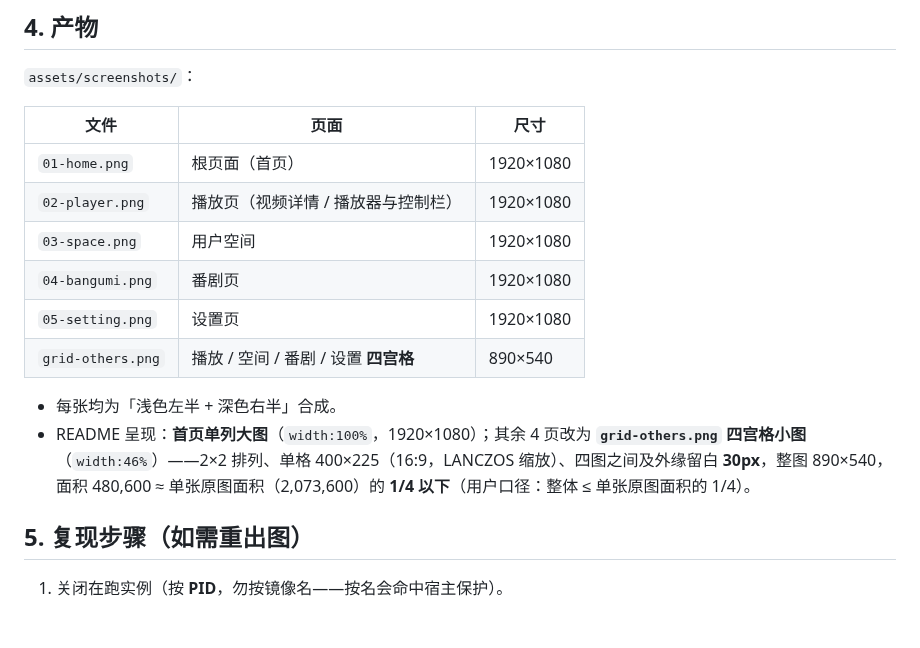
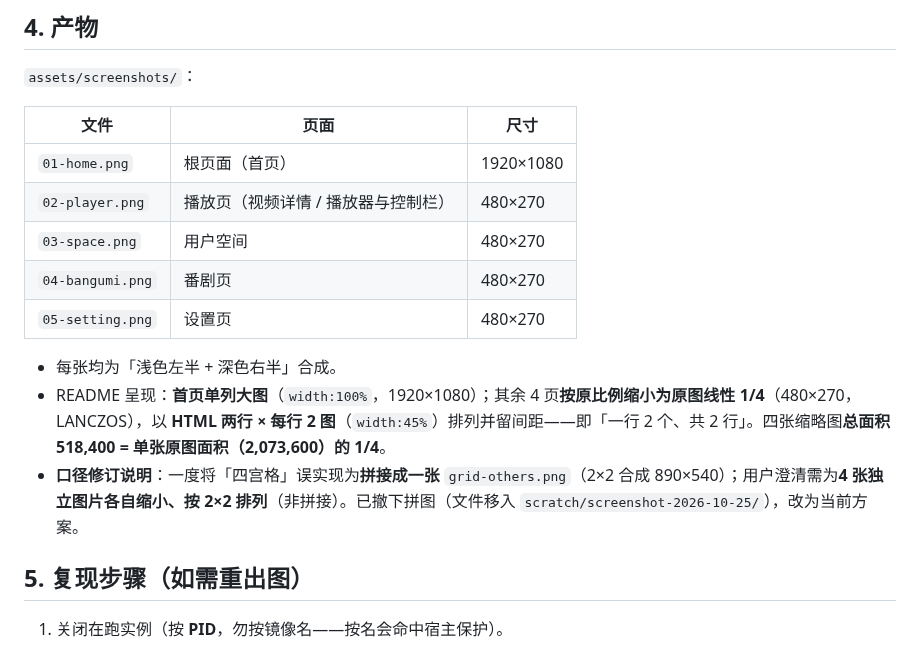
Before and after one commit to HumanMus1c/WinWin, a Markdown page: docs/README展示图生成复盘-2026-10-25.md, the part around the change. Rendered like a GitHub page; blank space fills up the shorter version.

```diff
--- a/docs/README展示图生成复盘-2026-10-25.md
+++ b/docs/README展示图生成复盘-2026-10-25.md
@@ -52,14 +52,14 @@
 | 文件 | 页面 | 尺寸 |
 | --- | --- | --- |
 | `01-home.png` | 根页面（首页） | 1920×1080 |
-| `02-player.png` | 播放页（视频详情 / 播放器与控制栏） | 1920×1080 |
-| `03-space.png` | 用户空间 | 1920×1080 |
-| `04-bangumi.png` | 番剧页 | 1920×1080 |
-| `05-setting.png` | 设置页 | 1920×1080 |
-| `grid-others.png` | 播放 / 空间 / 番剧 / 设置 **四宫格** | 890×540 |
+| `02-player.png` | 播放页（视频详情 / 播放器与控制栏） | 480×270 |
+| `03-space.png` | 用户空间 | 480×270 |
+| `04-bangumi.png` | 番剧页 | 480×270 |
+| `05-setting.png` | 设置页 | 480×270 |
 
 - 每张均为「浅色左半 + 深色右半」合成。
-- README 呈现：**首页单列大图**（`width:100%`，1920×1080）；其余 4 页改为 **`grid-others.png` 四宫格小图**（`width:46%`）——2×2 排列、单格 400×225（16:9，LANCZOS 缩放）、四图之间及外缘留白 **30px**，整图 890×540，面积 480,600 ≈ 单张原图面积（2,073,600）的 **1/4 以下**（用户口径：整体 ≤ 单张原图面积的 1/4）。
+- README 呈现：**首页单列大图**（`width:100%`，1920×1080）；其余 4 页**按原比例缩小为原图线性 1/4**（480×270，LANCZOS），以 **HTML 两行 × 每行 2 图**（`width:45%`）排列并留间距——即「一行 2 个、共 2 行」。四张缩略图**总面积 518,400 = 单张原图面积（2,073,600）的 1/4**。
+- **口径修订说明**：一度将「四宫格」误实现为**拼接成一张** `grid-others.png`（2×2 合成 890×540）；用户澄清需为**4 张独立图片各自缩小、按 2×2 排列**（非拼接）。已撤下拼图（文件移入 `scratch/screenshot-2026-10-25/`），改为当前方案。
 
 ## 5. 复现步骤（如需重出图）
 
```
Also changed, not shown: README.md (+8 -3 lines), assets/screenshots/02-player.png, assets/screenshots/03-space.png, assets/screenshots/04-bangumi.png, assets/screenshots/05-setting.png, assets/screenshots/grid-others.png (deleted).
